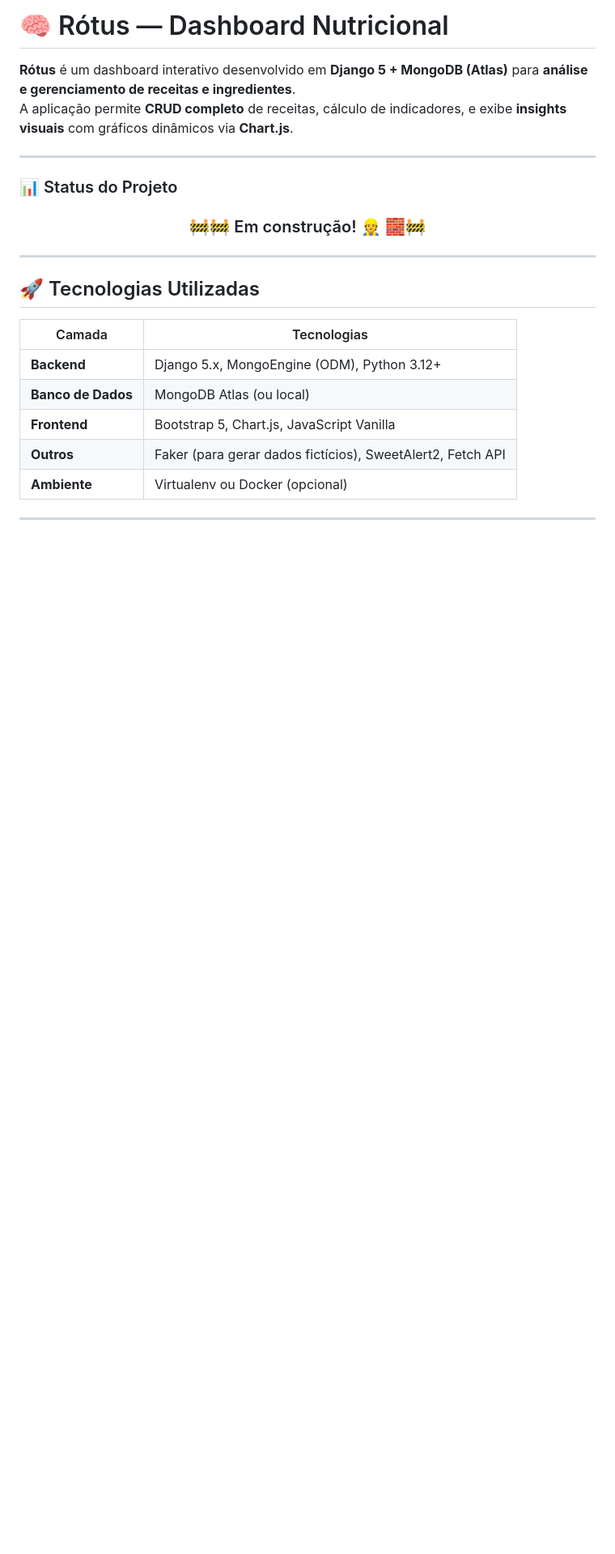
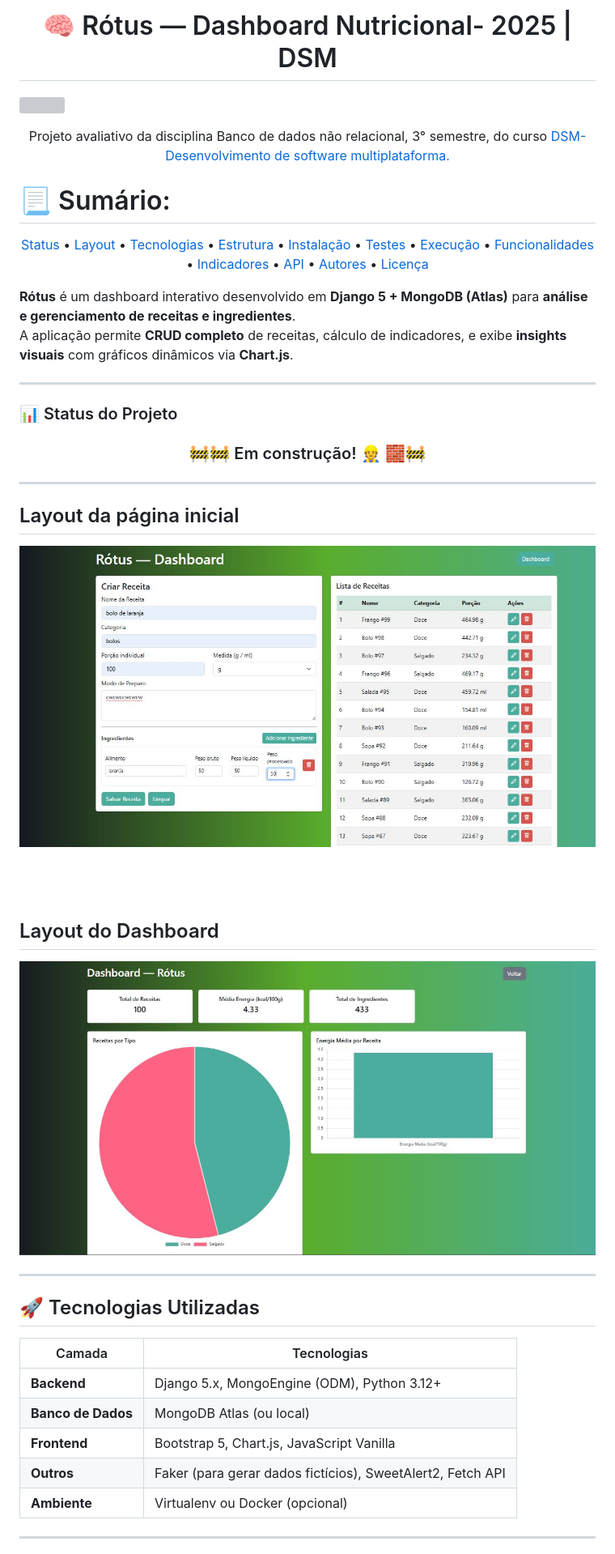
Before and after one commit to Lucas-Ed/R-tus-Dashboard, a Markdown page: README.md, the part around the change printed below. Shown: that part at 81% size. GitHub-like rendering; pictures changed too: img/dash.JPG (added), img/index.JPG (added); blank space fills up the shorter version; grey boxes are pictures that could not be loaded.

```diff
--- a/README.md
+++ b/README.md
@@ -1,14 +1,53 @@
-# 🧠 Rótus — Dashboard Nutricional
+
+<h1 align="center">🧠 Rótus — Dashboard Nutricional- 2025 | DSM</h1>
+<p align="center">
+
+  ![]()
+
+</p>
+
+<p align="center">
+Projeto avaliativo da disciplina Banco de dados não relacional, 3° semestre, do curso <a href="https://fatecararas.cps.sp.gov.br/tecnologia-em-desenvolvimento-de-softwares-multiplataforma/">DSM- Desenvolvimento de software multiplataforma.</a>
+
+# 📃 Sumário:
+<p align="center">
+ <a href="#-status-do-projeto">Status</a> •
+ <a href="#-layout-da-página-inicial">Layout</a> •
+ <a href="#-tecnologias-utilizadas">Tecnologias</a> •
+ <a href="#-estrutura-do-projeto">Estrutura</a> •
+ <a href="#️-instalação-e-configuração">Instalação</a> •
+ <a href="#-executar-testes-com-coverage">Testes</a> •
+ <a href="#️-executar-o-servidor-para-desenvolvimento">Execução</a> •
+ <a href="#-funcionalidades">Funcionalidades</a> •
+ <a href="#-indicadores-do-dashboard">Indicadores</a> •
+ <a href="#-endpoints-da-api">API</a> •
+ <a href="#-autores">Autores</a> •
+ <a href="#memo-licença">Licença</a>
+</p>
+
+
 
 **Rótus** é um dashboard interativo desenvolvido em **Django 5 + MongoDB (Atlas)** para **análise e gerenciamento de receitas e ingredientes**.
 A aplicação permite **CRUD completo** de receitas, cálculo de indicadores, e exibe **insights visuais** com gráficos dinâmicos via **Chart.js**.
 
 ---
 
+
 ### 📊 Status do Projeto
 <!-- ![Status](https://img.shields.io/badge/status-em%20andamento-yellow)   -->
 <!-- <h3 align="center">✅ Concluído ✅</h3> -->
 <h3 align="center">🚧🚧 Em construção!  👷 🧱🚧</h3>
+
+---
+## Layout da página inicial
+![Dashboard Screenshot](/img/index.JPG)
+
+<br>
+<br>
+
+## Layout do Dashboard
+
+![Dashboard Screenshot](/img/dash.JPG)
 
 ---
 
```
Also changed, not shown: other parts of README.md (+8 -6 lines), 8 other files.
